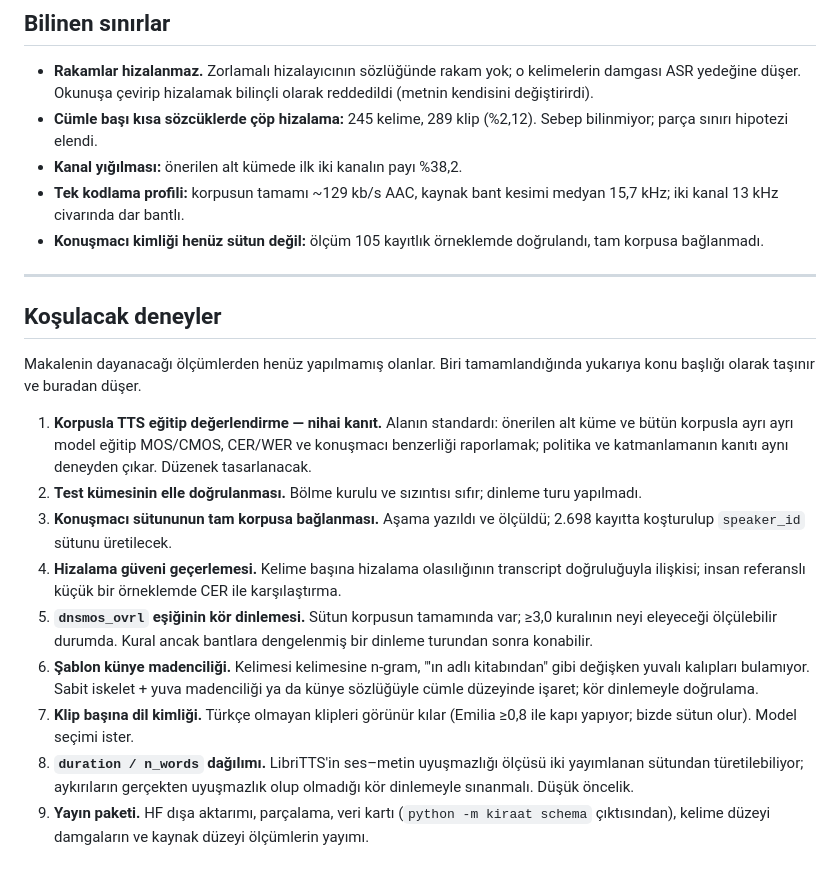
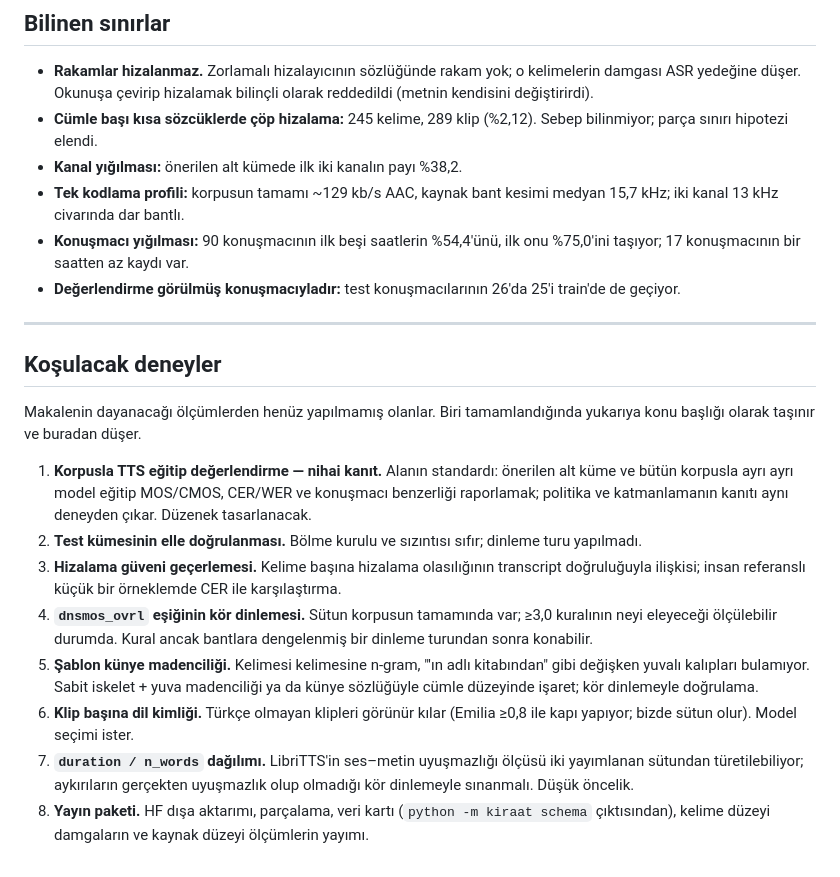
Before and after one commit to serdarildercaglar/kiraat, a Markdown page: docs/NOTEBOOK.md, the part around one of its changes. GitHub-like rendering.

```diff
--- a/docs/NOTEBOOK.md
+++ b/docs/NOTEBOOK.md
@@ -501,8 +521,10 @@ sorunu ve makalede yöntem katkısı olarak anlatılacak.
 - **Kanal yığılması:** önerilen alt kümede ilk iki kanalın payı %38,2.
 - **Tek kodlama profili:** korpusun tamamı ~129 kb/s AAC, kaynak bant
   kesimi medyan 15,7 kHz; iki kanal 13 kHz civarında dar bantlı.
-- **Konuşmacı kimliği henüz sütun değil:** ölçüm 105 kayıtlık örneklemde
-  doğrulandı, tam korpusa bağlanmadı.
+- **Konuşmacı yığılması:** 90 konuşmacının ilk beşi saatlerin %54,4'ünü,
+  ilk onu %75,0'ini taşıyor; 17 konuşmacının bir saatten az kaydı var.
+- **Değerlendirme görülmüş konuşmacıyladır:** test konuşmacılarının 26'da
+  25'i train'de de geçiyor.
 
 ---
 
@@ -517,23 +539,21 @@ tamamlandığında yukarıya konu başlığı olarak taşınır ve buradan düş
    kanıtı aynı deneyden çıkar. Düzenek tasarlanacak.
 2. **Test kümesinin elle doğrulanması.** Bölme kurulu ve sızıntısı sıfır;
    dinleme turu yapılmadı.
-3. **Konuşmacı sütununun tam korpusa bağlanması.** Aşama yazıldı ve
-   ölçüldü; 2.698 kayıtta koşturulup `speaker_id` sütunu üretilecek.
-4. **Hizalama güveni geçerlemesi.** Kelime başına hizalama olasılığının
+3. **Hizalama güveni geçerlemesi.** Kelime başına hizalama olasılığının
    transcript doğruluğuyla ilişkisi; insan referanslı küçük bir örneklemde
    CER ile karşılaştırma.
-5. **`dnsmos_ovrl` eşiğinin kör dinlemesi.** Sütun korpusun tamamında var;
+4. **`dnsmos_ovrl` eşiğinin kör dinlemesi.** Sütun korpusun tamamında var;
    ≥3,0 kuralının neyi eleyeceği ölçülebilir durumda. Kural ancak bantlara
    dengelenmiş bir dinleme turundan sonra konabilir.
-6. **Şablon künye madenciliği.** Kelimesi kelimesine n-gram, "<yazar>'ın
+5. **Şablon künye madenciliği.** Kelimesi kelimesine n-gram, "<yazar>'ın
    <kitap> adlı kitabından" gibi değişken yuvalı kalıpları bulamıyor.
    Sabit iskelet + yuva madenciliği ya da künye sözlüğüyle cümle düzeyinde
    işaret; kör dinlemeyle doğrulama.
-7. **Klip başına dil kimliği.** Türkçe olmayan klipleri görünür kılar
+6. **Klip başına dil kimliği.** Türkçe olmayan klipleri görünür kılar
    (Emilia ≥0,8 ile kapı yapıyor; bizde sütun olur). Model seçimi ister.
-8. **`duration / n_words` dağılımı.** LibriTTS'in ses–metin uyuşmazlığı
+7. **`duration / n_words` dağılımı.** LibriTTS'in ses–metin uyuşmazlığı
    ölçüsü iki yayımlanan sütundan türetilebiliyor; aykırıların gerçekten
    uyuşmazlık olup olmadığı kör dinlemeyle sınanmalı. Düşük öncelik.
-9. **Yayın paketi.** HF dışa aktarımı, parçalama, veri kartı
+8. **Yayın paketi.** HF dışa aktarımı, parçalama, veri kartı
    (`python -m kiraat schema` çıktısından), kelime düzeyi damgaların ve
    kaynak düzeyi ölçümlerin yayımı.
```
Also changed, not shown: other parts of docs/NOTEBOOK.md (+36 -16 lines).
